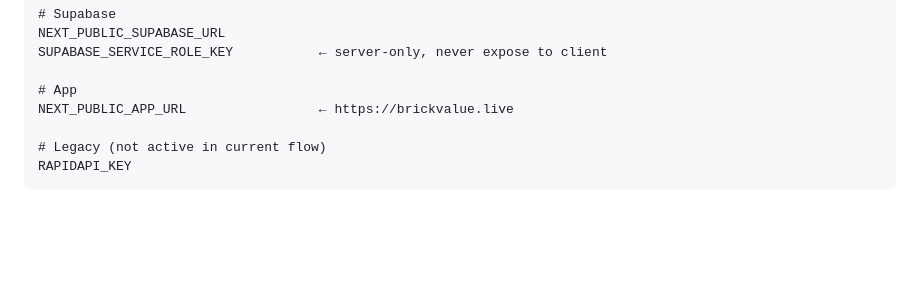
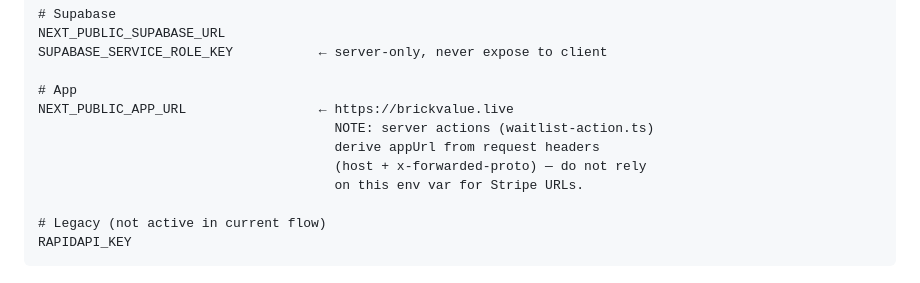
Before and after one commit to GlowUp930/brickval, a Markdown page: CLAUDE.md, the part around the change. Drawn GitHub-style; blank space fills up the shorter version.

Commit message:
docs: note that appUrl is derived from request headers in server actions
https://claude.ai/code/session_01HyiXWpBzP2Hch5ocnEQkzy

```diff
--- a/CLAUDE.md
+++ b/CLAUDE.md
@@ -120,6 +120,10 @@ SUPABASE_SERVICE_ROLE_KEY           ← server-only, never expose to client
 
 # App
 NEXT_PUBLIC_APP_URL                 ← https://brickvalue.live
+                                      NOTE: server actions (waitlist-action.ts)
+                                      derive appUrl from request headers
+                                      (host + x-forwarded-proto) — do not rely
+                                      on this env var for Stripe URLs.
 
 # Legacy (not active in current flow)
 RAPIDAPI_KEY
```
